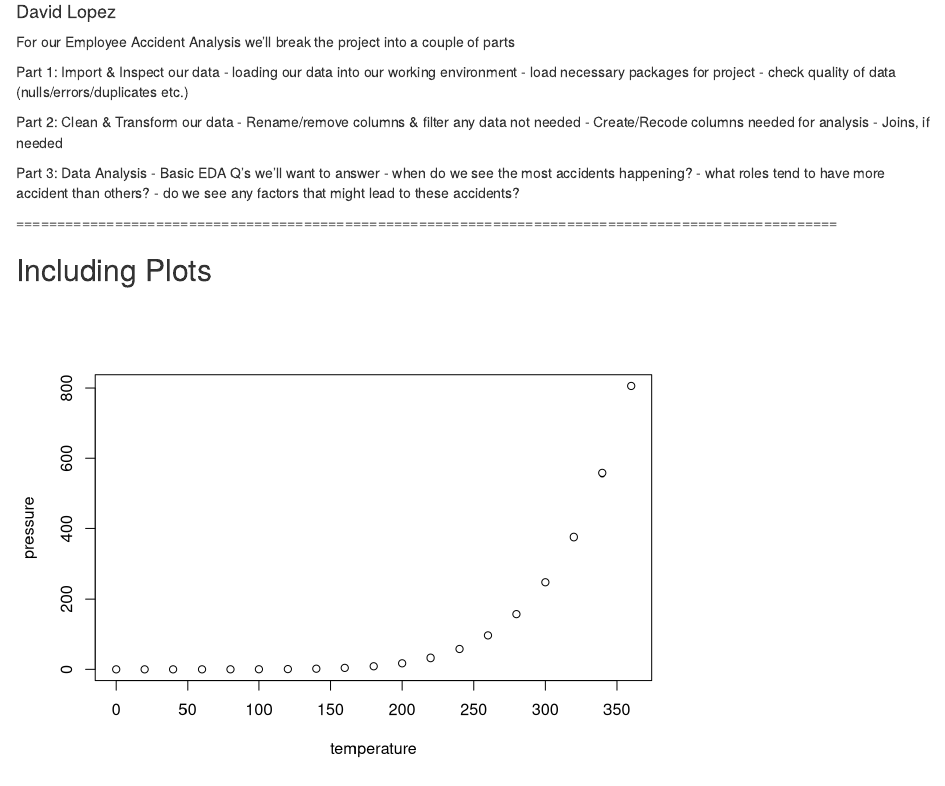
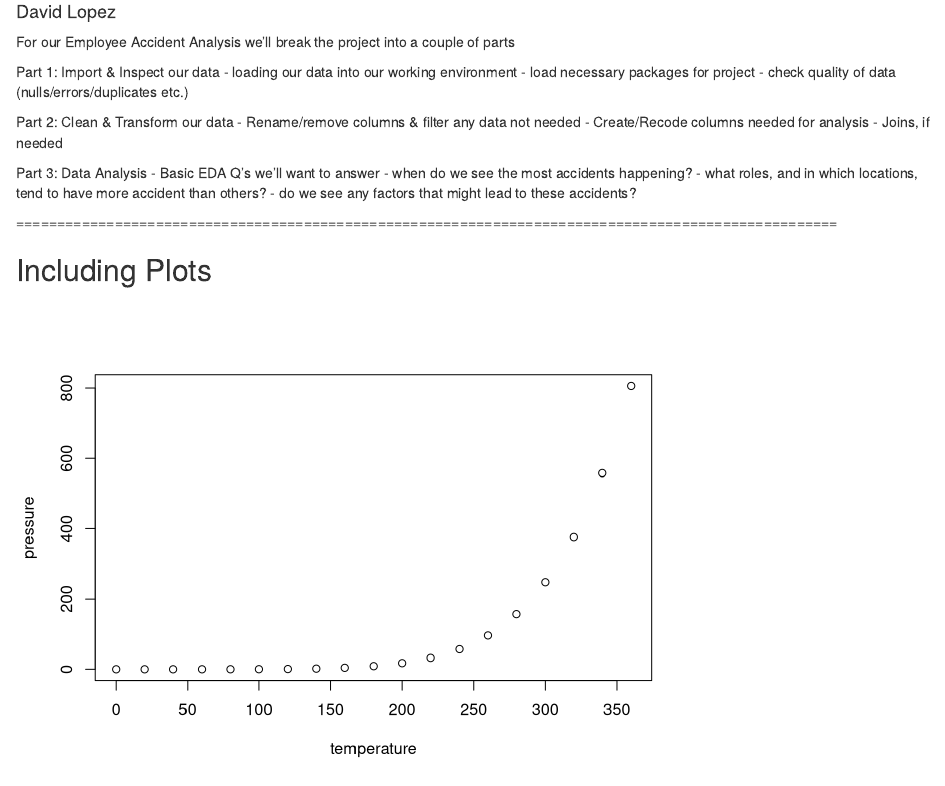
Before and after one commit to dlopez972/Employee_Accident_Analysis, an R Markdown document (Employee_Accident_Analysis.Rmd): the page in a window 1100 px wide, from 70 px down. Rendered offline with R 4.5, knitr and Pandoc, with nearby package versions.

```diff
--- a/Employee_Accident_Analysis.Rmd
+++ b/Employee_Accident_Analysis.Rmd
@@ -20,7 +20,7 @@
  Part 3: Data Analysis
   - Basic EDA Q's we'll want to answer
     - when do we see the most accidents happening?
-    - what roles tend to have more accident than others?
+    - what roles, and in which locations, tend to have more accident than others?
     - do we see any factors that might lead to these accidents?
 
 ====================================================================================================
```
